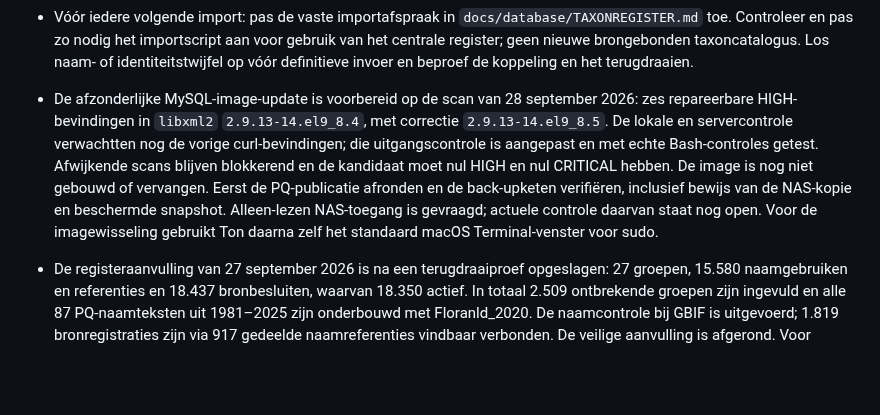
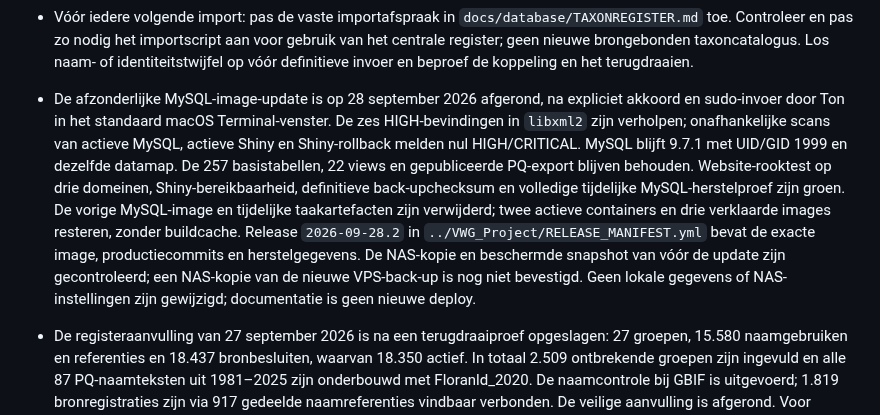
Before and after one commit to Ton2241/Meijendel, a Markdown page: TODO.md, the part around the change. Drawn GitHub-style; blank space fills up the shorter version.

Commit message:
Leg afgeronde MySQL-image-update en herstelcontrole vast

```diff
--- a/TODO.md
+++ b/TODO.md
@@ -95,17 +95,21 @@
   brongebonden taxoncatalogus. Los naam- of identiteitstwijfel op vóór
   definitieve invoer en beproef de koppeling en het terugdraaien.
 
-- De afzonderlijke MySQL-image-update is voorbereid op de scan van
-  28 september 2026: zes repareerbare HIGH-bevindingen in `libxml2`
-  `2.9.13-14.el9_8.4`, met correctie `2.9.13-14.el9_8.5`.
-  De lokale en servercontrole verwachtten nog de vorige curl-bevindingen;
-  die uitgangscontrole is aangepast en met echte Bash-controles getest.
-  Afwijkende scans blijven blokkerend en de kandidaat moet nul HIGH en nul
-  CRITICAL hebben. De image is nog niet gebouwd of vervangen. Eerst de
-  PQ-publicatie afronden en de back-upketen verifiëren, inclusief bewijs van
-  de NAS-kopie en beschermde snapshot. Alleen-lezen NAS-toegang is gevraagd;
-  actuele controle daarvan staat nog open. Voor de imagewisseling gebruikt
-  Ton daarna zelf het standaard macOS Terminal-venster voor sudo.
+- De afzonderlijke MySQL-image-update is op 28 september 2026 afgerond,
+  na expliciet akkoord en sudo-invoer door Ton in het standaard macOS
+  Terminal-venster. De zes HIGH-bevindingen in `libxml2` zijn verholpen;
+  onafhankelijke scans van actieve MySQL, actieve Shiny en Shiny-rollback
+  melden nul HIGH/CRITICAL. MySQL blijft 9.7.1 met UID/GID 1999 en dezelfde
+  datamap. De 257 basistabellen, 22 views en gepubliceerde PQ-export blijven
+  behouden. Website-rooktest op drie domeinen, Shiny-bereikbaarheid, definitieve
+  back-upchecksum en volledige tijdelijke MySQL-herstelproef zijn groen.
+  De vorige MySQL-image en tijdelijke taakartefacten zijn verwijderd; twee
+  actieve containers en drie verklaarde images resteren, zonder buildcache.
+  Release `2026-09-28.2` in `../VWG_Project/RELEASE_MANIFEST.yml` bevat de
+  exacte image, productiecommits en herstelgegevens. De NAS-kopie en
+  beschermde snapshot van vóór de update zijn gecontroleerd; een NAS-kopie
+  van de nieuwe VPS-back-up is nog niet bevestigd. Geen lokale gegevens
+  of NAS-instellingen zijn gewijzigd; documentatie is geen nieuwe deploy.
 
 - De registeraanvulling van 27 september 2026 is na een terugdraaiproef
   opgeslagen: 27 groepen, 15.580 naamgebruiken en referenties en 18.437
```
